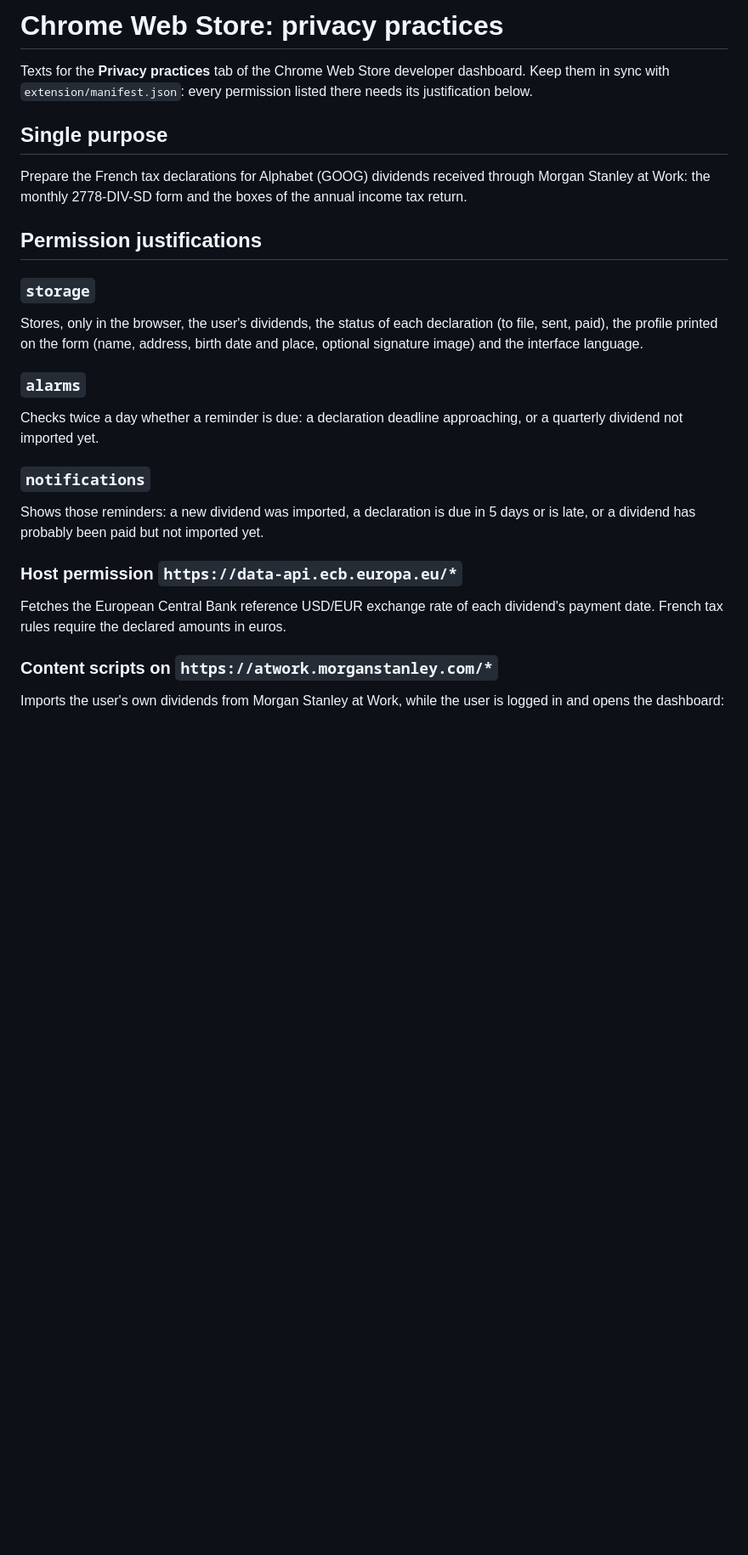
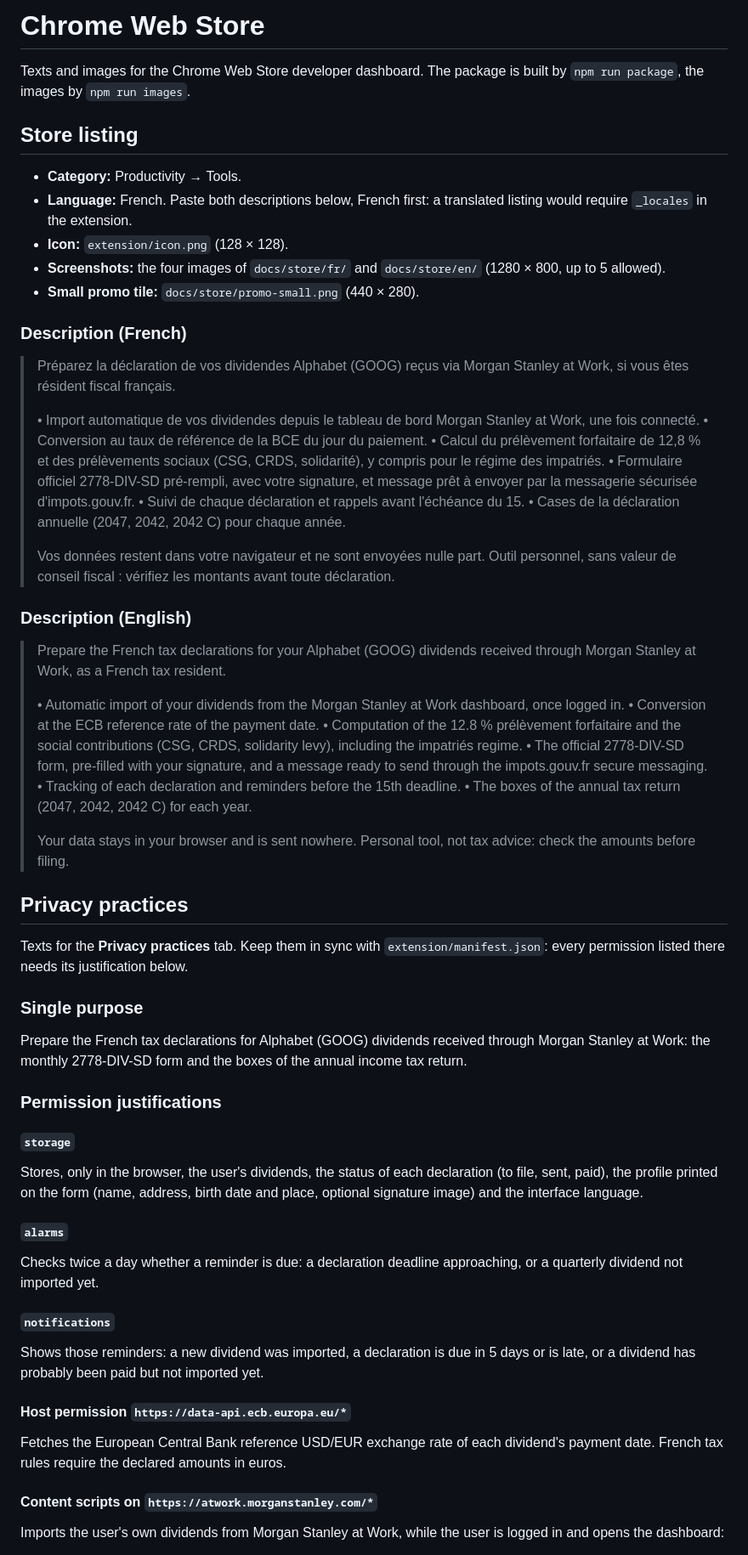
Before and after one commit to ArthurSonzogni/dividendes-goog-fr, a Markdown page: docs/chrome-web-store.md, the part around the change printed below. Shown: that part at 85% size. GitHub-like rendering; blank space fills up the shorter version.

```diff
--- a/docs/chrome-web-store.md
+++ b/docs/chrome-web-store.md
@@ -1,41 +1,93 @@
-# Chrome Web Store: privacy practices
+# Chrome Web Store
 
-Texts for the **Privacy practices** tab of the Chrome Web Store developer
-dashboard. Keep them in sync with `extension/manifest.json`: every permission
-listed there needs its justification below.
+Texts and images for the Chrome Web Store developer dashboard. The package is
+built by `npm run package`, the images by `npm run images`.
 
-## Single purpose
+## Store listing
+
+- **Category:** Productivity → Tools.
+- **Language:** French. Paste both descriptions below, French first: a
+  translated listing would require `_locales` in the extension.
+- **Icon:** `extension/icon.png` (128 × 128).
+- **Screenshots:** the four images of `docs/store/fr/` and `docs/store/en/`
+  (1280 × 800, up to 5 allowed).
+- **Small promo tile:** `docs/store/promo-small.png` (440 × 280).
+
+### Description (French)
+
+> Préparez la déclaration de vos dividendes Alphabet (GOOG) reçus via Morgan
+> Stanley at Work, si vous êtes résident fiscal français.
+>
+> • Import automatique de vos dividendes depuis le tableau de bord Morgan
+> Stanley at Work, une fois connecté.
+> • Conversion au taux de référence de la BCE du jour du paiement.
+> • Calcul du prélèvement forfaitaire de 12,8 % et des prélèvements sociaux
+> (CSG, CRDS, solidarité), y compris pour le régime des impatriés.
+> • Formulaire officiel 2778-DIV-SD pré-rempli, avec votre signature, et
+> message prêt à envoyer par la messagerie sécurisée d'impots.gouv.fr.
+> • Suivi de chaque déclaration et rappels avant l'échéance du 15.
+> • Cases de la déclaration annuelle (2047, 2042, 2042 C) pour chaque année.
+>
+> Vos données restent dans votre navigateur et ne sont envoyées nulle part.
+> Outil personnel, sans valeur de conseil fiscal : vérifiez les montants avant
+> toute déclaration.
+
+### Description (English)
+
+> Prepare the French tax declarations for your Alphabet (GOOG) dividends
+> received through Morgan Stanley at Work, as a French tax resident.
+>
+> • Automatic import of your dividends from the Morgan Stanley at Work
+> dashboard, once logged in.
+> • Conversion at the ECB reference rate of the payment date.
+> • Computation of the 12.8 % prélèvement forfaitaire and the social
+> contributions (CSG, CRDS, solidarity levy), including the impatriés regime.
+> • The official 2778-DIV-SD form, pre-filled with your signature, and a
+> message ready to send through the impots.gouv.fr secure messaging.
+> • Tracking of each declaration and reminders before the 15th deadline.
+> • The boxes of the annual tax return (2047, 2042, 2042 C) for each year.
+>
+> Your data stays in your browser and is sent nowhere. Personal tool, not tax
+> advice: check the amounts before filing.
+
+## Privacy practices
+
+Texts for the **Privacy practices** tab. Keep them in sync with
+`extension/manifest.json`: every permission listed there needs its
+justification below.
+
+### Single purpose
 
 Prepare the French tax declarations for Alphabet (GOOG) dividends received
 through Morgan Stanley at Work: the monthly 2778-DIV-SD form and the boxes of
 the annual income tax return.
 
-## Permission justifications
+### Permission justifications
 
-### `storage`
+#### `storage`
 
 Stores, only in the browser, the user's dividends, the status of each
 declaration (to file, sent, paid), the profile printed on the form (name,
 address, birth date and place, optional signature image) and the interface
 language.
 
-### `alarms`
+#### `alarms`
 
 Checks twice a day whether a reminder is due: a declaration deadline
 approaching, or a quarterly dividend not imported yet.
 
-### `notifications`
+#### `notifications`
 
 Shows those reminders: a new dividend was imported, a declaration is due in 5
 days or is late, or a dividend has probably been paid but not imported yet.
 
-### Host permission `https://data-api.ecb.europa.eu/*`
+#### Host permission `https://data-api.ecb.europa.eu/*`
 
 Fetches the European Central Bank reference USD/EUR exchange rate of each
 dividend's payment date. French tax rules require the declared amounts in
 euros.
 
-### Content scripts on `https://atwork.morganstanley.com/*`
+#### Content scripts on `https://atwork.morganstanley.com/*`
 
 Imports the user's own dividends from Morgan Stanley at Work, while the user is
 logged in and opens the dashboard:
```
Also changed, not shown: other parts of docs/chrome-web-store.md (+3 -3 lines), README.md (+2 -0 lines), docs/screenshot.png, docs/store/en/screenshot-1.png (added), docs/store/en/screenshot-2.png (added), docs/store/fr/screenshot-1.png (added), docs/store/fr/screenshot-2.png (added), docs/store/promo-small.png (added), 6 other files.
